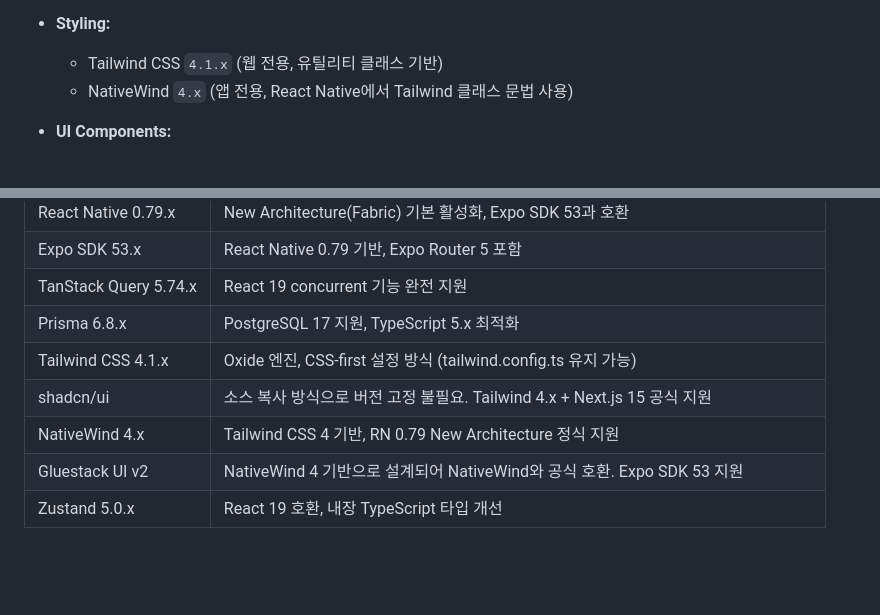
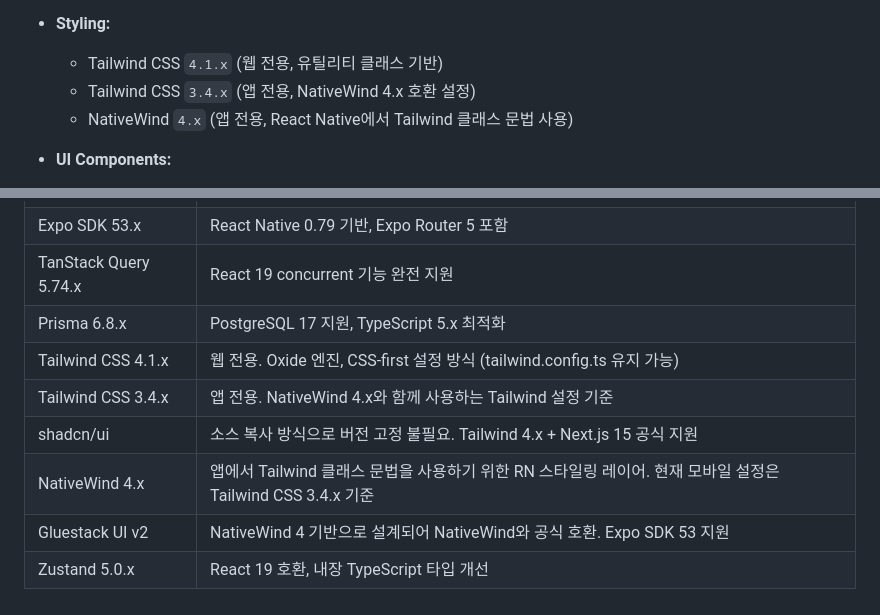
Before and after one commit to pair-study/fragment, a Markdown page: docs/stack.md, 2 parts joined by grey strips. Rendered like a GitHub page; blank space fills up the shorter version.

Commit message:
docs(repo): 모바일 Tailwind 버전 기준 명시

```diff
--- a/docs/stack.md
+++ b/docs/stack.md
@@ -22,6 +22,7 @@
 
 - **Styling:**
   - Tailwind CSS `4.1.x` (웹 전용, 유틸리티 클래스 기반)
+  - Tailwind CSS `3.4.x` (앱 전용, NativeWind 4.x 호환 설정)
   - NativeWind `4.x` (앱 전용, React Native에서 Tailwind 클래스 문법 사용)
 
 - **UI Components:**
@@ -109,8 +110,9 @@
 | Expo SDK 53.x | React Native 0.79 기반, Expo Router 5 포함 |
 | TanStack Query 5.74.x | React 19 concurrent 기능 완전 지원 |
 | Prisma 6.8.x | PostgreSQL 17 지원, TypeScript 5.x 최적화 |
-| Tailwind CSS 4.1.x | Oxide 엔진, CSS-first 설정 방식 (tailwind.config.ts 유지 가능) |
+| Tailwind CSS 4.1.x | 웹 전용. Oxide 엔진, CSS-first 설정 방식 (tailwind.config.ts 유지 가능) |
+| Tailwind CSS 3.4.x | 앱 전용. NativeWind 4.x와 함께 사용하는 Tailwind 설정 기준 |
 | shadcn/ui | 소스 복사 방식으로 버전 고정 불필요. Tailwind 4.x + Next.js 15 공식 지원 |
-| NativeWind 4.x | Tailwind CSS 4 기반, RN 0.79 New Architecture 정식 지원 |
+| NativeWind 4.x | 앱에서 Tailwind 클래스 문법을 사용하기 위한 RN 스타일링 레이어. 현재 모바일 설정은 Tailwind CSS 3.4.x 기준 |
 | Gluestack UI v2 | NativeWind 4 기반으로 설계되어 NativeWind와 공식 호환. Expo SDK 53 지원 |
 | Zustand 5.0.x | React 19 호환, 내장 TypeScript 타입 개선 |
```
